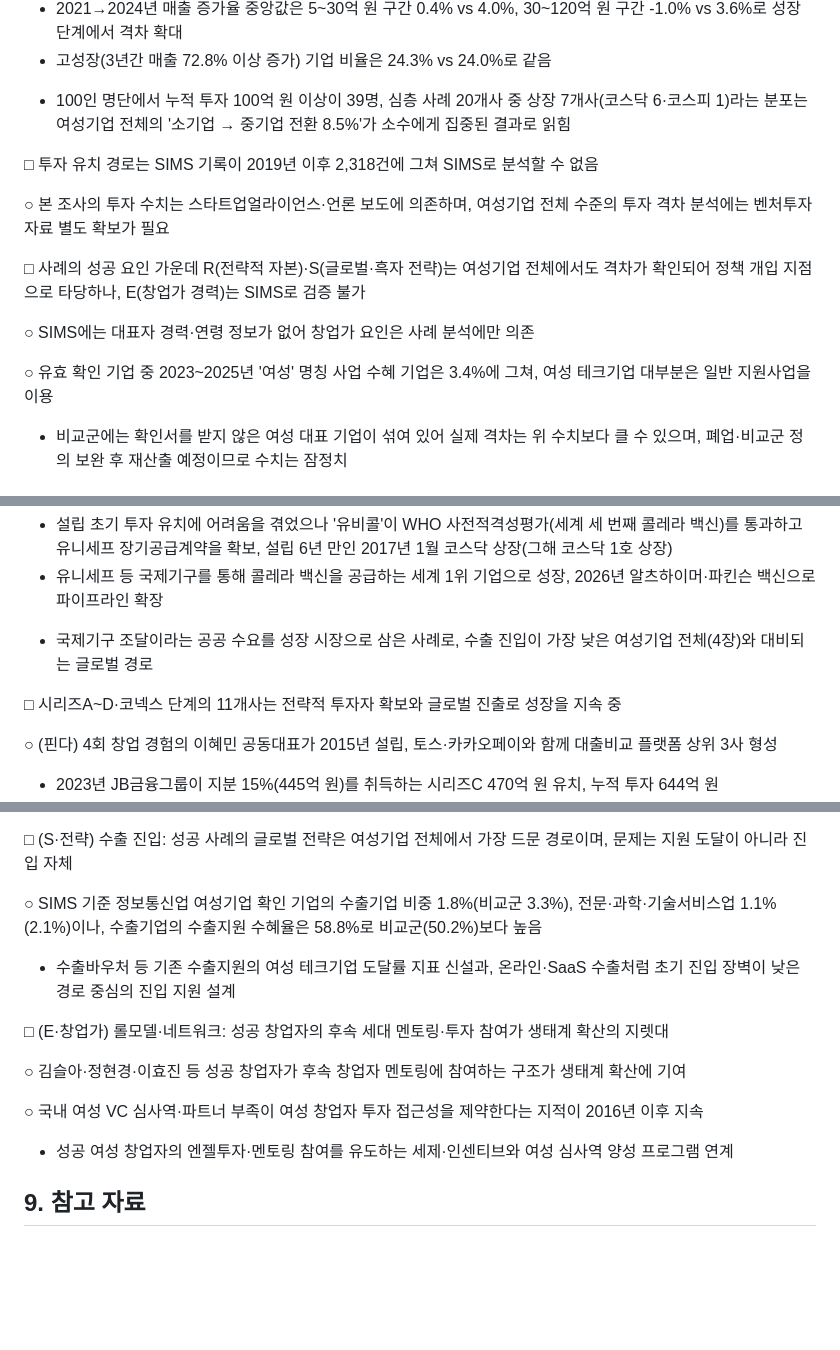
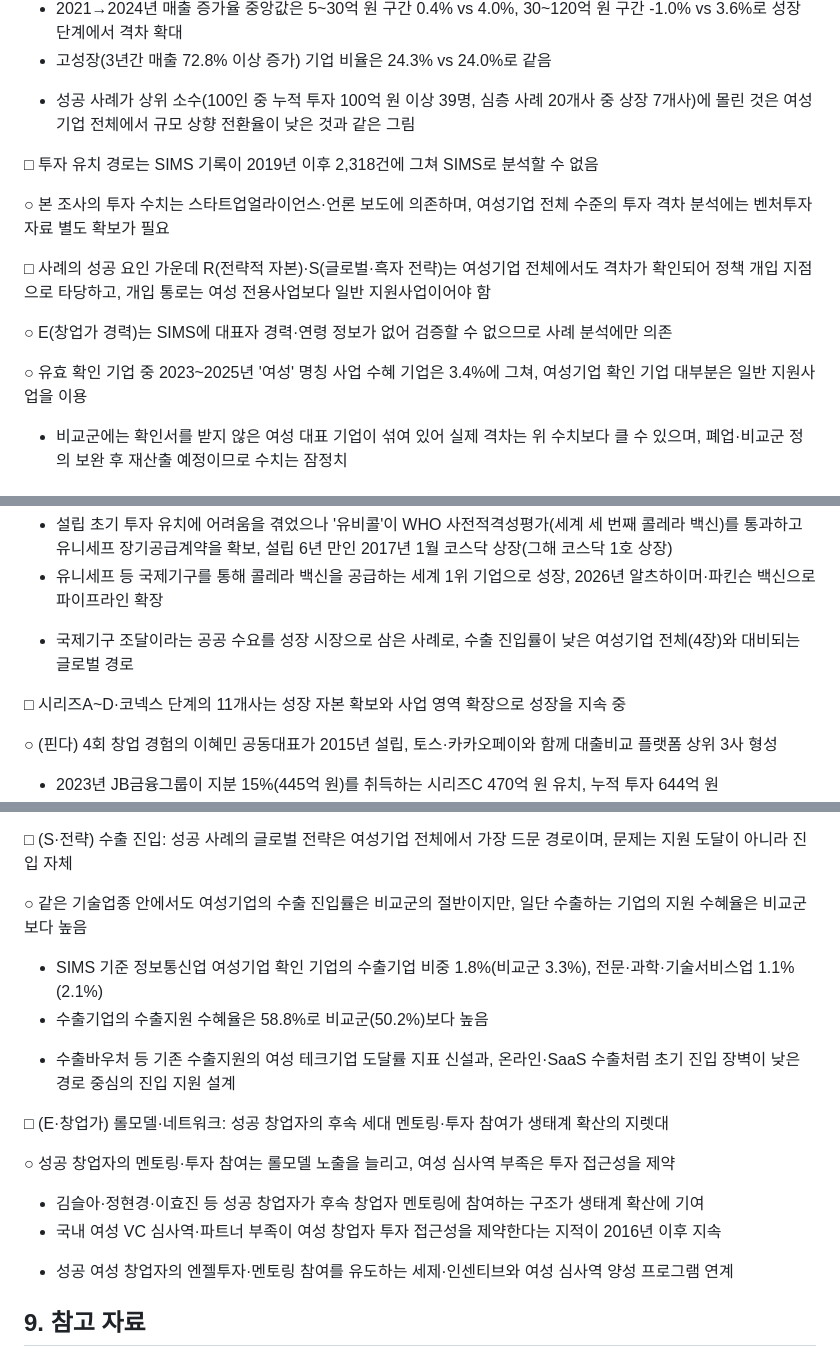
Before and after one commit to kosievalteam/kosi_evalteam, a Markdown page: 여성기업정책/여성창업테크기업_성공사례조사_SIMS반영.md, 3 parts joined by grey strips. GitHub-like rendering; blank space fills up the shorter version.

```diff
--- a/여성기업정책/여성창업테크기업_성공사례조사_SIMS반영.md
+++ b/여성기업정책/여성창업테크기업_성공사례조사_SIMS반영.md
@@ -278,17 +281,17 @@ Oct 15, 2026 · @미정쓰
 - 2021→2024년 매출 증가율 중앙값은 5~30억 원 구간 0.4% vs 4.0%, 30~120억 원 구간 -1.0% vs 3.6%로 성장 단계에서 격차 확대
 - 고성장(3년간 매출 72.8% 이상 증가) 기업 비율은 24.3% vs 24.0%로 같음
 
-* 100인 명단에서 누적 투자 100억 원 이상이 39명, 심층 사례 20개사 중 상장 7개사(코스닥 6·코스피 1)라는 분포는 여성기업 전체의 '소기업 → 중기업 전환 8.5%'가 소수에게 집중된 결과로 읽힘
+* 성공 사례가 상위 소수(100인 중 누적 투자 100억 원 이상 39명, 심층 사례 20개사 중 상장 7개사)에 몰린 것은 여성기업 전체에서 규모 상향 전환율이 낮은 것과 같은 그림
 
 □ 투자 유치 경로는 SIMS 기록이 2019년 이후 2,318건에 그쳐 SIMS로 분석할 수 없음
 
 ○ 본 조사의 투자 수치는 스타트업얼라이언스·언론 보도에 의존하며, 여성기업 전체 수준의 투자 격차 분석에는 벤처투자 자료 별도 확보가 필요
 
-□ 사례의 성공 요인 가운데 R(전략적 자본)·S(글로벌·흑자 전략)는 여성기업 전체에서도 격차가 확인되어 정책 개입 지점으로 타당하나, E(창업가 경력)는 SIMS로 검증 불가
+□ 사례의 성공 요인 가운데 R(전략적 자본)·S(글로벌·흑자 전략)는 여성기업 전체에서도 격차가 확인되어 정책 개입 지점으로 타당하고, 개입 통로는 여성 전용사업보다 일반 지원사업이어야 함
 
-○ SIMS에는 대표자 경력·연령 정보가 없어 창업가 요인은 사례 분석에만 의존
+○ E(창업가 경력)는 SIMS에 대표자 경력·연령 정보가 없어 검증할 수 없으므로 사례 분석에만 의존
 
-○ 유효 확인 기업 중 2023~2025년 '여성' 명칭 사업 수혜 기업은 3.4%에 그쳐, 여성 테크기업 대부분은 일반 지원사업을 이용
+○ 유효 확인 기업 중 2023~2025년 '여성' 명칭 사업 수혜 기업은 3.4%에 그쳐, 여성기업 확인 기업 대부분은 일반 지원사업을 이용
 
 * 비교군에는 확인서를 받지 않은 여성 대표 기업이 섞여 있어 실제 격차는 위 수치보다 클 수 있으며, 폐업·비교군 정의 보완 후 재산출 예정이므로 수치는 잠정치
 
@@ -378,9 +381,9 @@ Oct 15, 2026 · @미정쓰
 - 설립 초기 투자 유치에 어려움을 겪었으나 '유비콜'이 WHO 사전적격성평가(세계 세 번째 콜레라 백신)를 통과하고 유니세프 장기공급계약을 확보, 설립 6년 만인 2017년 1월 코스닥 상장(그해 코스닥 1호 상장)
 - 유니세프 등 국제기구를 통해 콜레라 백신을 공급하는 세계 1위 기업으로 성장, 2026년 알츠하이머·파킨슨 백신으로 파이프라인 확장
 
-* 국제기구 조달이라는 공공 수요를 성장 시장으로 삼은 사례로, 수출 진입이 가장 낮은 여성기업 전체(4장)와 대비되는 글로벌 경로
+* 국제기구 조달이라는 공공 수요를 성장 시장으로 삼은 사례로, 수출 진입률이 낮은 여성기업 전체(4장)와 대비되는 글로벌 경로
 
-□ 시리즈A\~D·코넥스 단계의 11개사는 전략적 투자자 확보와 글로벌 진출로 성장을 지속 중
+□ 시리즈A\~D·코넥스 단계의 11개사는 성장 자본 확보와 사업 영역 확장으로 성장을 지속 중
 
 ○ (핀다) 4회 창업 경험의 이혜민 공동대표가 2015년 설립, 토스·카카오페이와 함께 대출비교 플랫폼 상위 3사 형성
 
@@ -571,15 +576,19 @@ Oct 15, 2026 · @미정쓰
 
 □ (S·전략) 수출 진입: 성공 사례의 글로벌 전략은 여성기업 전체에서 가장 드문 경로이며, 문제는 지원 도달이 아니라 진입 자체
 
-○ SIMS 기준 정보통신업 여성기업 확인 기업의 수출기업 비중 1.8%(비교군 3.3%), 전문·과학·기술서비스업 1.1%(2.1%)이나, 수출기업의 수출지원 수혜율은 58.8%로 비교군(50.2%)보다 높음
+○ 같은 기술업종 안에서도 여성기업의 수출 진입률은 비교군의 절반이지만, 일단 수출하는 기업의 지원 수혜율은 비교군보다 높음
+
+- SIMS 기준 정보통신업 여성기업 확인 기업의 수출기업 비중 1.8%(비교군 3.3%), 전문·과학·기술서비스업 1.1%(2.1%)
+- 수출기업의 수출지원 수혜율은 58.8%로 비교군(50.2%)보다 높음
 
 * 수출바우처 등 기존 수출지원의 여성 테크기업 도달률 지표 신설과, 온라인·SaaS 수출처럼 초기 진입 장벽이 낮은 경로 중심의 진입 지원 설계
 
 □ (E·창업가) 롤모델·네트워크: 성공 창업자의 후속 세대 멘토링·투자 참여가 생태계 확산의 지렛대
 
-○ 김슬아·정현경·이효진 등 성공 창업자가 후속 창업자 멘토링에 참여하는 구조가 생태계 확산에 기여
+○ 성공 창업자의 멘토링·투자 참여는 롤모델 노출을 늘리고, 여성 심사역 부족은 투자 접근성을 제약
 
-○ 국내 여성 VC 심사역·파트너 부족이 여성 창업자 투자 접근성을 제약한다는 지적이 2016년 이후 지속
+- 김슬아·정현경·이효진 등 성공 창업자가 후속 창업자 멘토링에 참여하는 구조가 생태계 확산에 기여
+- 국내 여성 VC 심사역·파트너 부족이 여성 창업자 투자 접근성을 제약한다는 지적이 2016년 이후 지속
 
 * 성공 여성 창업자의 엔젤투자·멘토링 참여를 유도하는 세제·인센티브와 여성 심사역 양성 프로그램 연계
 
```
Also changed, not shown: other parts of 여성기업정책/여성창업테크기업_성공사례조사_SIMS반영.md (+11 -6 lines).
